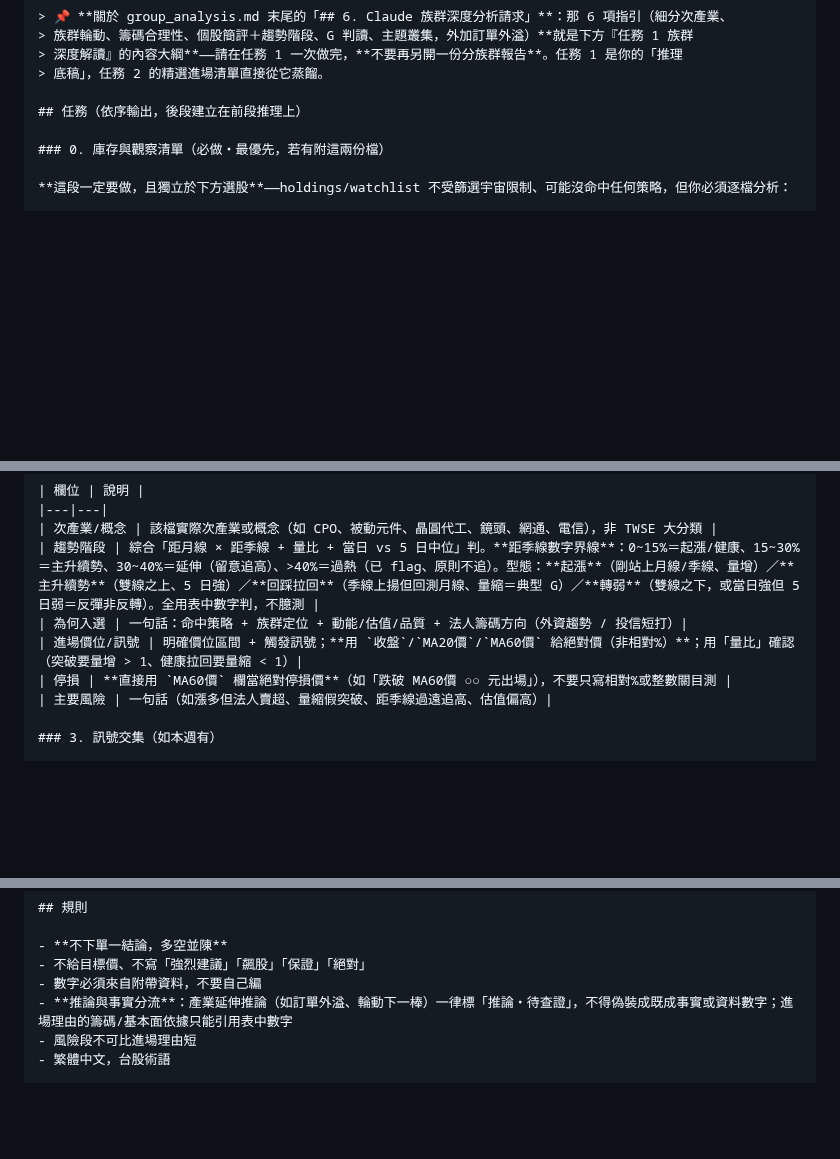
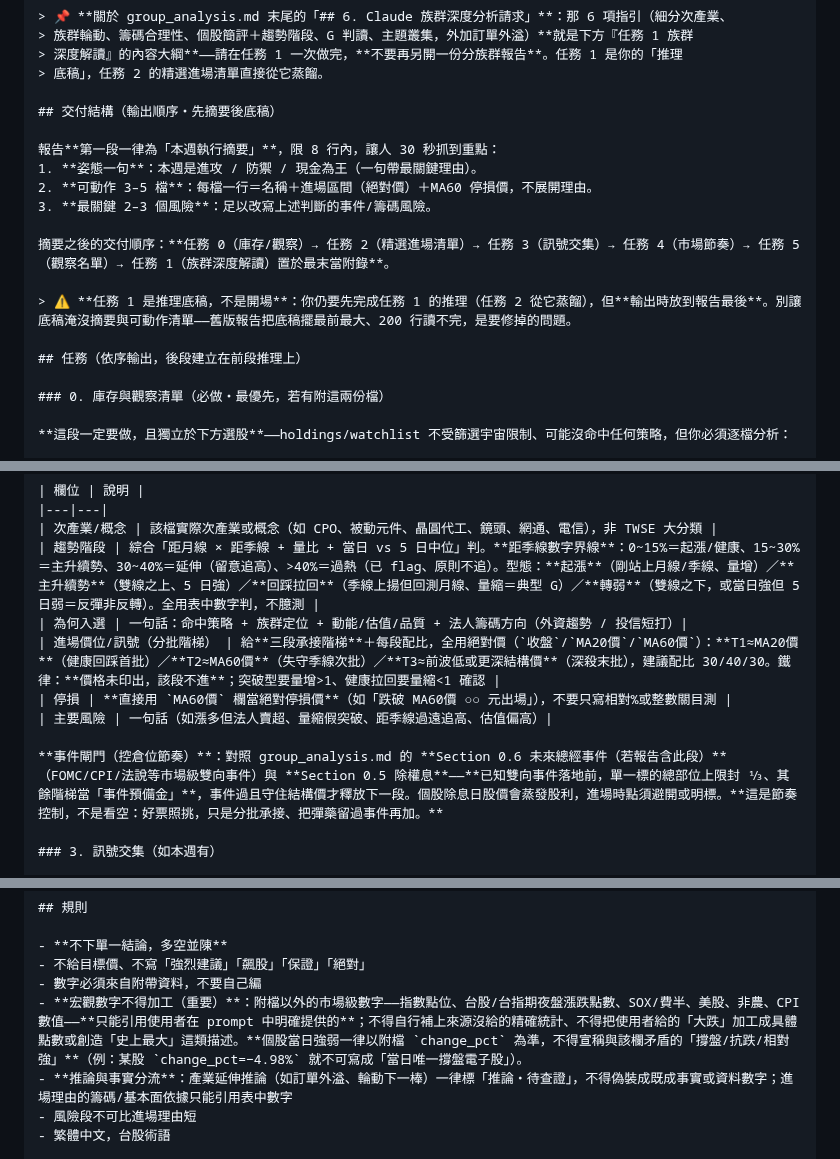
Before and after one commit to chousir/stockpick, a Markdown page: docs/11-propicks-analysis.md, 3 parts joined by grey strips. Drawn GitHub-style; blank space fills up the shorter version.

Commit message:
docs(propicks): prompt 摘要在前＋防捏造宏觀數字＋分批進場/事件閘門
Task 1（W23 報告檢討衍生）只改 prompt 範本，不動程式：
- 交付結構：報告第一段必為「本週執行摘要」，任務 1 深度解讀降為末段附錄
  （修「底稿擺最前最大、200 行讀不完」）。
- 防捏造硬規則：附檔外的宏觀數字（指數/夜盤/SOX/非農/CPI）只能引用使用者
  明確提供者；個股當日強弱一律以附檔 change_pct 為準，不得寫矛盾的「撐盤」。
- 分批進場：進場欄改三段階梯 T1≈MA20/T2≈MA60/T3≈更深結構價＋配比；
  事件閘門：雙向事件落地前部位封 ⅓、其餘為事件預備金（接 Section 0.6）。

Co-Authored-By: Claude Opus 4.8 <noreply@anthropic.com>

```diff
--- a/docs/11-propicks-analysis.md
+++ b/docs/11-propicks-analysis.md
@@ -98,6 +98,17 @@ reports/YYYY-Www/picks.md
 > 深度解讀』的內容大綱**——請在任務 1 一次做完，**不要再另開一份分族群報告**。任務 1 是你的「推理
 > 底稿」，任務 2 的精選進場清單直接從它蒸餾。
 
+## 交付結構（輸出順序・先摘要後底稿）
+
+報告**第一段一律為「本週執行摘要」**，限 8 行內，讓人 30 秒抓到重點：
+1. **姿態一句**：本週是進攻 / 防禦 / 現金為王（一句帶最關鍵理由）。
+2. **可動作 3–5 檔**：每檔一行＝名稱＋進場區間（絕對價）＋MA60 停損價，不展開理由。
+3. **最關鍵 2–3 個風險**：足以改寫上述判斷的事件/籌碼風險。
+
+摘要之後的交付順序：**任務 0（庫存/觀察）→ 任務 2（精選進場清單）→ 任務 3（訊號交集）→ 任務 4（市場節奏）→ 任務 5（觀察名單）→ 任務 1（族群深度解讀）置於最末當附錄**。
+
+> ⚠️ **任務 1 是推理底稿，不是開場**：你仍要先完成任務 1 的推理（任務 2 從它蒸餾），但**輸出時放到報告最後**。別讓底稿淹沒摘要與可動作清單——舊版報告把底稿擺最前最大、200 行讀不完，是要修掉的問題。
+
 ## 任務（依序輸出，後段建立在前段推理上）
 
 ### 0. 庫存與觀察清單（必做・最優先，若有附這兩份檔）
@@ -154,9 +165,11 @@ reports/YYYY-Www/picks.md
 | 次產業/概念 | 該檔實際次產業或概念（如 CPO、被動元件、晶圓代工、鏡頭、網通、電信），非 TWSE 大分類 |
 | 趨勢階段 | 綜合「距月線 × 距季線 + 量比 + 當日 vs 5 日中位」判。**距季線數字界線**：0~15%＝起漲/健康、15~30%＝主升續勢、30~40%＝延伸（留意追高）、>40%＝過熱（已 flag、原則不追）。型態：**起漲**（剛站上月線/季線、量增）／**主升續勢**（雙線之上、5 日強）／**回踩拉回**（季線上揚但回測月線、量縮＝典型 G）／**轉弱**（雙線之下，或當日強但 5 日弱＝反彈非反轉）。全用表中數字判，不臆測 |
 | 為何入選 | 一句話：命中策略 + 族群定位 + 動能/估值/品質 + 法人籌碼方向（外資趨勢 / 投信短打）|
-| 進場價位/訊號 | 明確價位區間 + 觸發訊號；**用 `收盤`/`MA20價`/`MA60價` 給絕對價（非相對%）**；用「量比」確認（突破要量增 > 1、健康拉回要量縮 < 1）|
+| 進場價位/訊號（分批階梯） | 給**三段承接階梯**＋每段配比，全用絕對價（`收盤`/`MA20價`/`MA60價`）：**T1≈MA20價**（健康回踩首批）／**T2≈MA60價**（失守季線次批）／**T3≈前波低或更深結構價**（深殺末批），建議配比 30/40/30。鐵律：**價格未印出，該段不進**；突破型要量增>1、健康拉回要量縮<1 確認 |
 | 停損 | **直接用 `MA60價` 欄當絕對停損價**（如「跌破 MA60價 ○○ 元出場」），不要只寫相對%或整數關目測 |
 | 主要風險 | 一句話（如漲多但法人賣超、量縮假突破、距季線過遠追高、估值偏高）|
+
+**事件閘門（控倉位節奏）**：對照 group_analysis.md 的 **Section 0.6 未來總經事件（若報告含此段）**（FOMC/CPI/法說等市場級雙向事件）與 **Section 0.5 除權息**——**已知雙向事件落地前，單一標的總部位上限封 ⅓、其餘階梯當「事件預備金」**，事件過且守住結構價才釋放下一段。個股除息日股價會蒸發股利，進場時點須避開或明標。**這是節奏控制，不是看空：好票照挑，只是分批承接、把彈藥留過事件再加。**
 
 ### 3. 訊號交集（如本週有）
 
@@ -196,6 +209,7 @@ reports/YYYY-Www/picks.md
 - **不下單一結論，多空並陳**
 - 不給目標價、不寫「強烈建議」「飆股」「保證」「絕對」
 - 數字必須來自附帶資料，不要自己編
+- **宏觀數字不得加工（重要）**：附檔以外的市場級數字——指數點位、台股/台指期夜盤漲跌點數、SOX/費半、美股、非農、CPI 數值——**只能引用使用者在 prompt 中明確提供的**；不得自行補上來源沒給的精確統計、不得把使用者給的「大跌」加工成具體點數或創造「史上最大」這類描述。**個股當日強弱一律以附檔 `change_pct` 為準，不得宣稱與該欄矛盾的「撐盤/抗跌/相對強」**（例：某股 `change_pct=−4.98%` 就不可寫成「當日唯一撐盤電子股」）。
 - **推論與事實分流**：產業延伸推論（如訂單外溢、輪動下一棒）一律標「推論・待查證」，不得偽裝成既成事實或資料數字；進場理由的籌碼/基本面依據只能引用表中數字
 - 風險段不可比進場理由短
 - 繁體中文，台股術語
```
